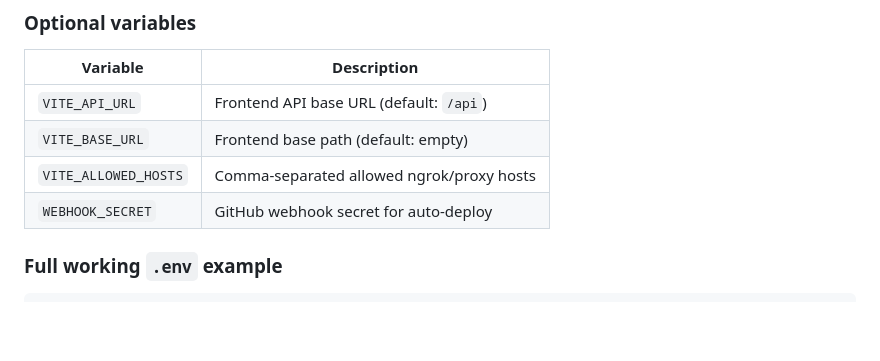
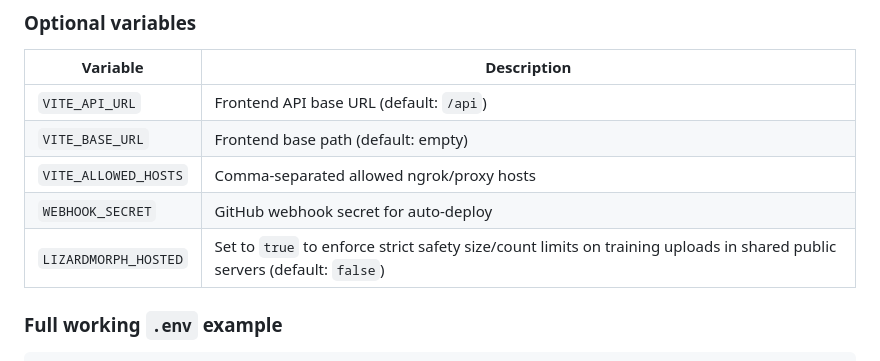
Before and after one commit to Human-Augment-Analytics/LizardMorph, a Markdown page: README.md, the part around the change. Rendered like a GitHub page; blank space fills up the shorter version.

Commit message:
docs: document LIZARDMORPH_HOSTED variable in README.md

```diff
--- a/README.md
+++ b/README.md
@@ -97,6 +97,7 @@ The `.env` file must live at the **repo root** (`LizardMorph/.env`), not inside
 | `VITE_BASE_URL` | Frontend base path (default: empty) |
 | `VITE_ALLOWED_HOSTS` | Comma-separated allowed ngrok/proxy hosts |
 | `WEBHOOK_SECRET` | GitHub webhook secret for auto-deploy |
+| `LIZARDMORPH_HOSTED` | Set to `true` to enforce strict safety size/count limits on training uploads in shared public servers (default: `false`) |
 
 ### Full working `.env` example
 
```
